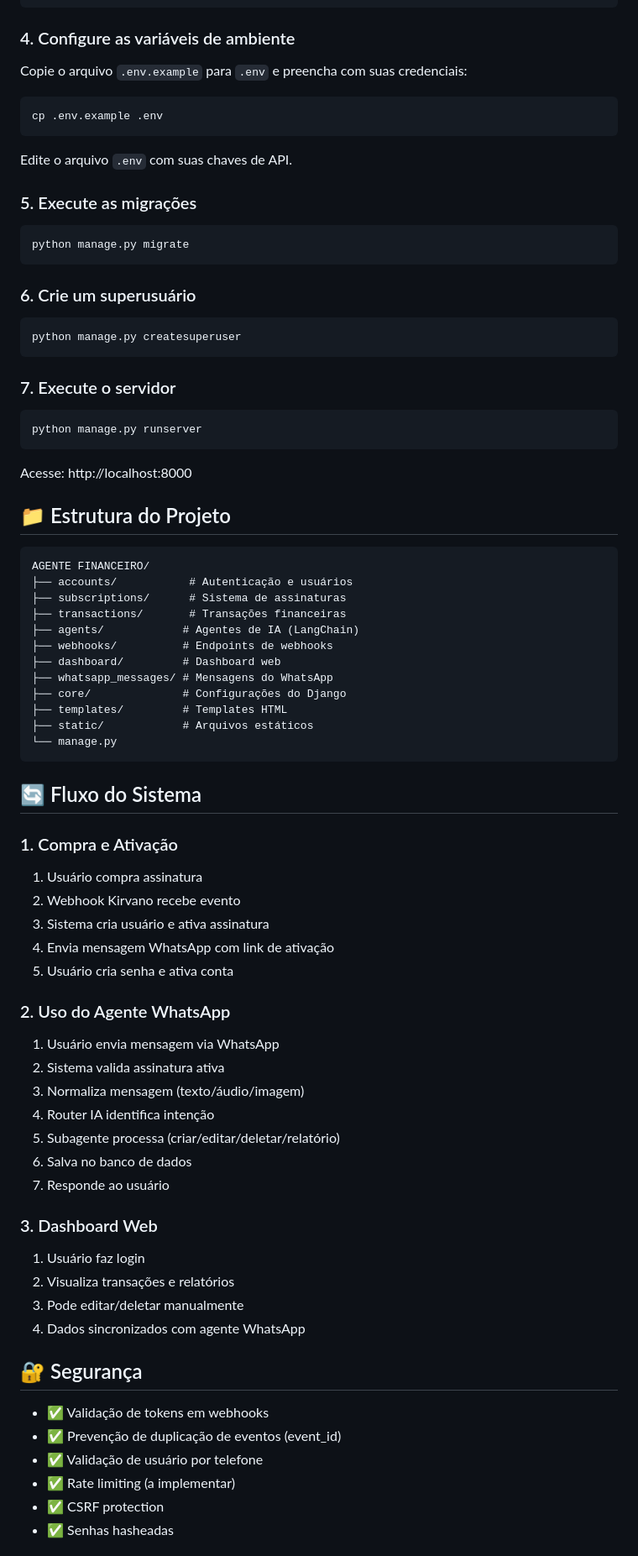
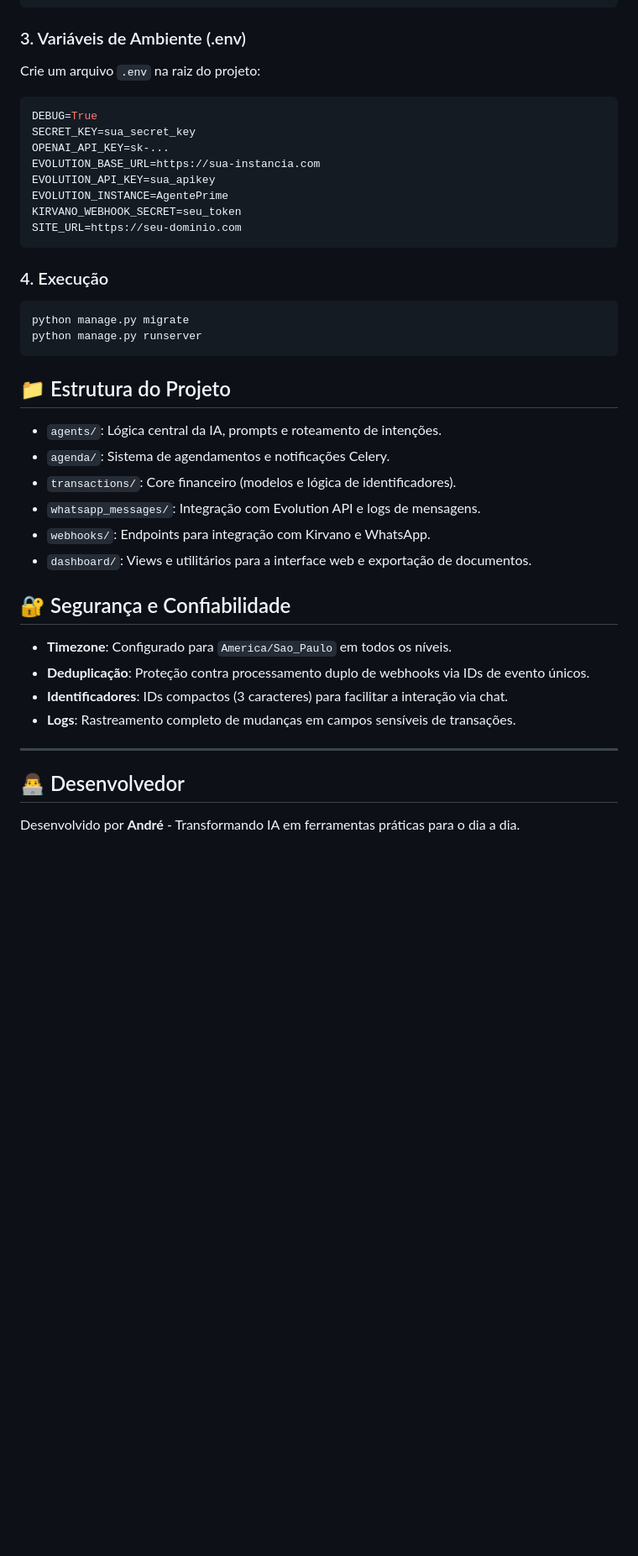
Before and after one commit to andresperes33/AGENTE-FINANCEIRO, a Markdown page: README.md, the part around one of its changes. Shown at 84% size. Drawn GitHub-style; blank space fills up the shorter version.

Commit message:
Atualizando README.md com funcionalidades detalhadas do Agente Prime

````diff
--- a/README.md
+++ b/README.md
@@ -45,83 +51,40 @@ venv\Scripts\activate  # Windows
 pip install -r requirements.txt
 ```
 
-### 4. Configure as variáveis de ambiente
-
-Copie o arquivo `.env.example` para `.env` e preencha com suas credenciais:
-
-```bash
-cp .env.example .env
+### 3. Variáveis de Ambiente (.env)
+Crie um arquivo `.env` na raiz do projeto:
+```env
+DEBUG=True
+SECRET_KEY=sua_secret_key
+OPENAI_API_KEY=sk-...
+EVOLUTION_BASE_URL=https://sua-instancia.com
+EVOLUTION_API_KEY=sua_apikey
+EVOLUTION_INSTANCE=AgentePrime
+KIRVANO_WEBHOOK_SECRET=seu_token
+SITE_URL=https://seu-dominio.com
 ```
 
-Edite o arquivo `.env` com suas chaves de API.
-
-### 5. Execute as migrações
-
+### 4. Execução
 ```bash
 python manage.py migrate
-```
-
-### 6. Crie um superusuário
-
-```bash
-python manage.py createsuperuser
-```
-
-### 7. Execute o servidor
-
-```bash
 python manage.py runserver
 ```
 
-Acesse: http://localhost:8000
+## 📁 Estrutura do Projeto
+- `agents/`: Lógica central da IA, prompts e roteamento de intenções.
+- `agenda/`: Sistema de agendamentos e notificações Celery.
+- `transactions/`: Core financeiro (modelos e lógica de identificadores).
+- `whatsapp_messages/`: Integração com Evolution API e logs de mensagens.
+- `webhooks/`: Endpoints para integração com Kirvano e WhatsApp.
+- `dashboard/`: Views e utilitários para a interface web e exportação de documentos.
 
-## 📁 Estrutura do Projeto
+## 🔐 Segurança e Confiabilidade
+- **Timezone**: Configurado para `America/Sao_Paulo` em todos os níveis.
+- **Deduplicação**: Proteção contra processamento duplo de webhooks via IDs de evento únicos.
+- **Identificadores**: IDs compactos (3 caracteres) para facilitar a interação via chat.
+- **Logs**: Rastreamento completo de mudanças em campos sensíveis de transações.
 
-```
-AGENTE FINANCEIRO/
-├── accounts/           # Autenticação e usuários
-├── subscriptions/      # Sistema de assinaturas
-├── transactions/       # Transações financeiras
-├── agents/            # Agentes de IA (LangChain)
-├── webhooks/          # Endpoints de webhooks
-├── dashboard/         # Dashboard web
-├── whatsapp_messages/ # Mensagens do WhatsApp
-├── core/              # Configurações do Django
-├── templates/         # Templates HTML
-├── static/            # Arquivos estáticos
-└── manage.py
-```
+---
+## 👨‍💻 Desenvolvedor
+Desenvolvido por **André** - Transformando IA em ferramentas práticas para o dia a dia.
 
-## 🔄 Fluxo do Sistema
-
-### 1. Compra e Ativação
-1. Usuário compra assinatura
-2. Webhook Kirvano recebe evento
-3. Sistema cria usuário e ativa assinatura
-4. Envia mensagem WhatsApp com link de ativação
-5. Usuário cria senha e ativa conta
-
-### 2. Uso do Agente WhatsApp
-1. Usuário envia mensagem via WhatsApp
-2. Sistema valida assinatura ativa
-3. Normaliza mensagem (texto/áudio/imagem)
-4. Router IA identifica intenção
-5. Subagente processa (criar/editar/deletar/relatório)
-6. Salva no banco de dados
-7. Responde ao usuário
-
-### 3. Dashboard Web
-1. Usuário faz login
-2. Visualiza transações e relatórios
-3. Pode editar/deletar manualmente
-4. Dados sincronizados com agente WhatsApp
-
-## 🔐 Segurança
-
-- ✅ Validação de tokens em webhooks
-- ✅ Prevenção de duplicação de eventos (event_id)
-- ✅ Validação de usuário por telefone
-- ✅ Rate limiting (a implementar)
-- ✅ CSRF protection
-- ✅ Senhas hasheadas
-
````
Also changed, not shown: other parts of README.md (+41 -91 lines).
